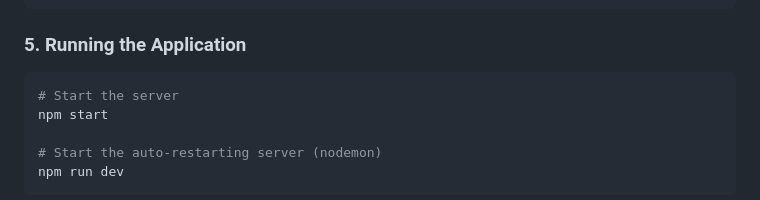
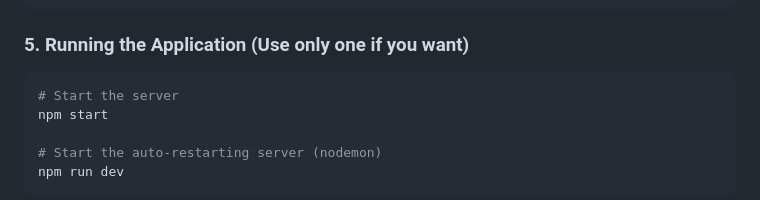
Before and after one commit to PasinduOG/express-user-registration, a Markdown page: README.md, the part around the change. Rendered like a GitHub page.

````diff
--- a/README.md
+++ b/README.md
@@ -79,7 +79,7 @@ CREATE TABLE IF NOT EXISTS `users` (
 ) ENGINE=InnoDB AUTO_INCREMENT=3 DEFAULT CHARSET=utf8mb4 COLLATE=utf8mb4_0900_ai_ci;
 ```
 
-### 5. Running the Application
+### 5. Running the Application (Use only one if you want)
 
 ```bash
 # Start the server
````
